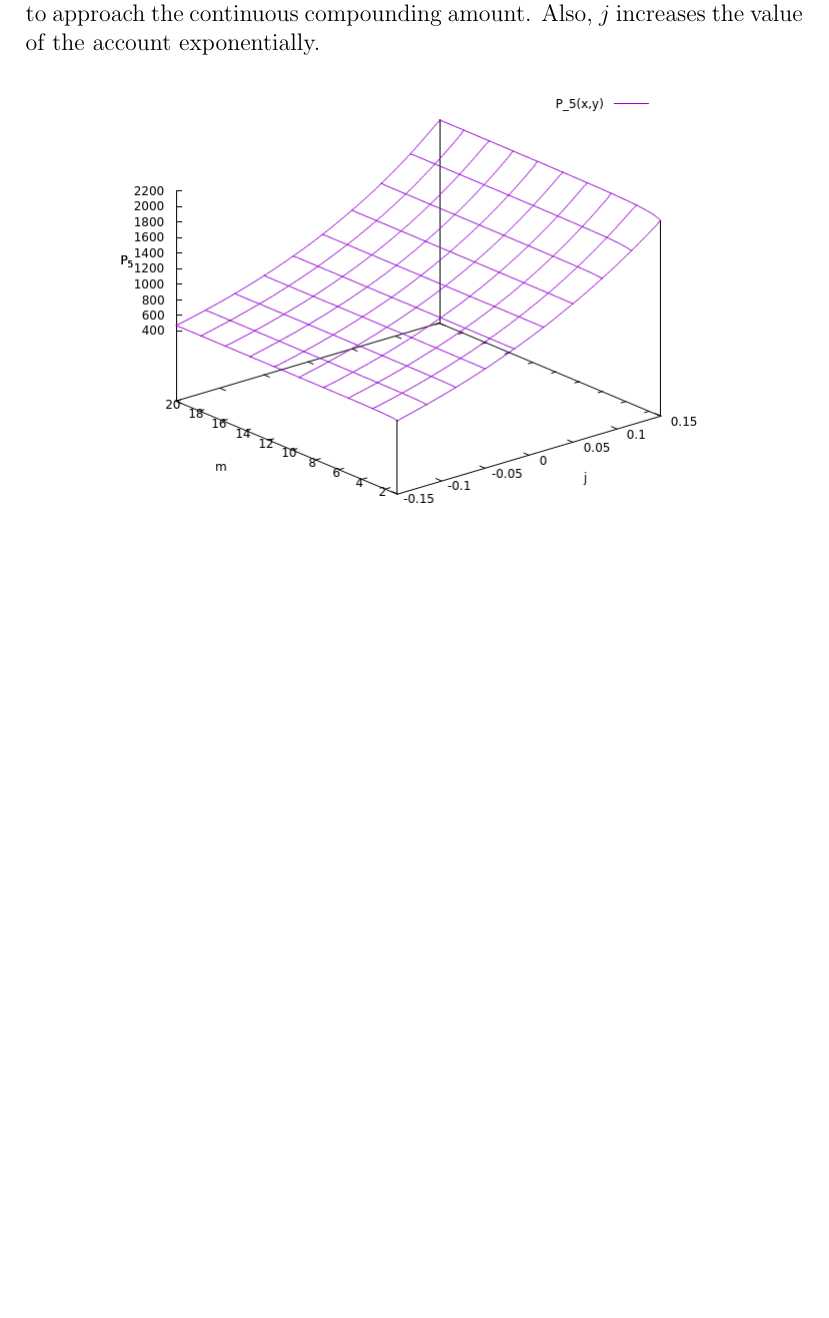
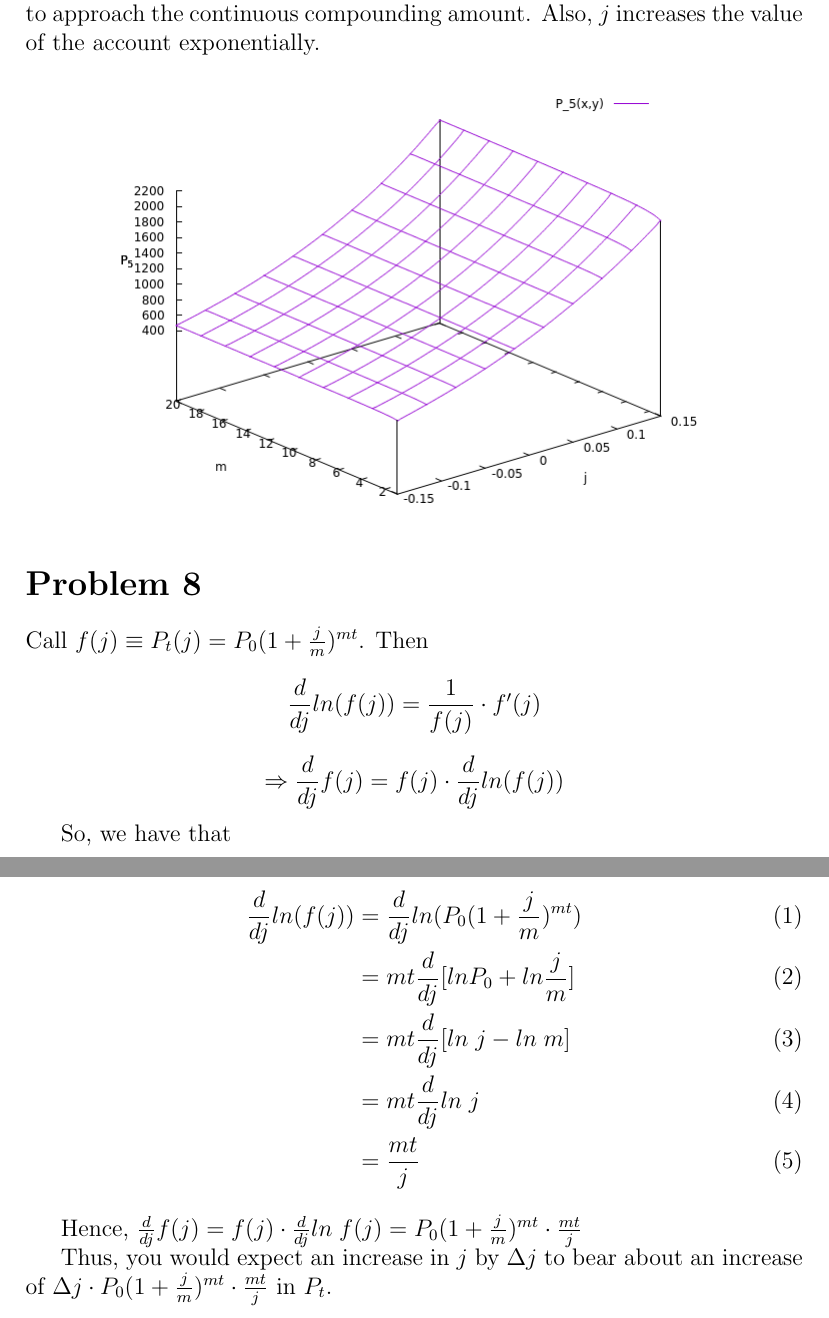
Before and after one commit to bpsuntrup/IST5420, a LaTeX problem sheet (hw1/hw1.tex): part of page 3 of 3 before the commit and two parts of pages 3 and 4 of 4 after it, the two joined at a grey line, cut so that both start at the same text, the shorter picture padded with empty space. Compiled offline with pdfLaTeX.

Commit message:
Do problem 8

```diff
--- a/hw1/hw1.tex
+++ b/hw1/hw1.tex
@@ -1,5 +1,6 @@
 \documentclass[12pt]{article}
 \usepackage{listings}
+\usepackage{amsmath}
 \usepackage{graphicx} % for including gif
 
 % The following nonsense is coloring for code samples %%%%%%%
@@ -88,4 +89,29 @@ Below, I've plotted the size of an account after 5 years in dollars with an init
 	\includegraphics[scale=0.5]{screenshot2.png}
 \end{center}
 
+\section*{Problem 8}
+Call $f(j) \equiv P_t(j) = P_0(1+\frac{j}{m})^{mt}$. Then
+
+\newcommand{\dv}[1]{\frac{d}{d#1}}
+
+$$\dv j ln(f(j))=\frac{1}{f(j)}\cdot f'(j)$$
+
+$$\Rightarrow \dv j f(j) = f(j)\cdot \dv{j}ln(f(j))$$
+
+So, we have that
+
+\begin{align}
+\dv j ln(f(j)) &= \dv j ln(P_0(1+\frac{j}{m})^{mt}) \\
+	&= mt \dv j [ln P_0 + ln\frac{j}{m}] \\
+	&= mt\dv j[ln\; j - ln\; m]\\
+	&= mt\dv j ln\; j\\
+	&= \frac{mt}{j}
+\end{align}
+
+Hence, $\dv j f(j) = f(j)\cdot \dv j ln\; f(j) = P_0(1+\frac{j}{m})^{mt}\cdot \frac{mt}{j}$
+
+Thus, you would expect an increase in $j$ by $\Delta j$ to
+bear about an increase of $\Delta j\cdot P_0(1+\frac{j}{m})^{mt}\cdot \frac{mt}{j}$ in $P_t$.
+
+
 \end{document}
```
Also changed, not shown: 1 other file.
